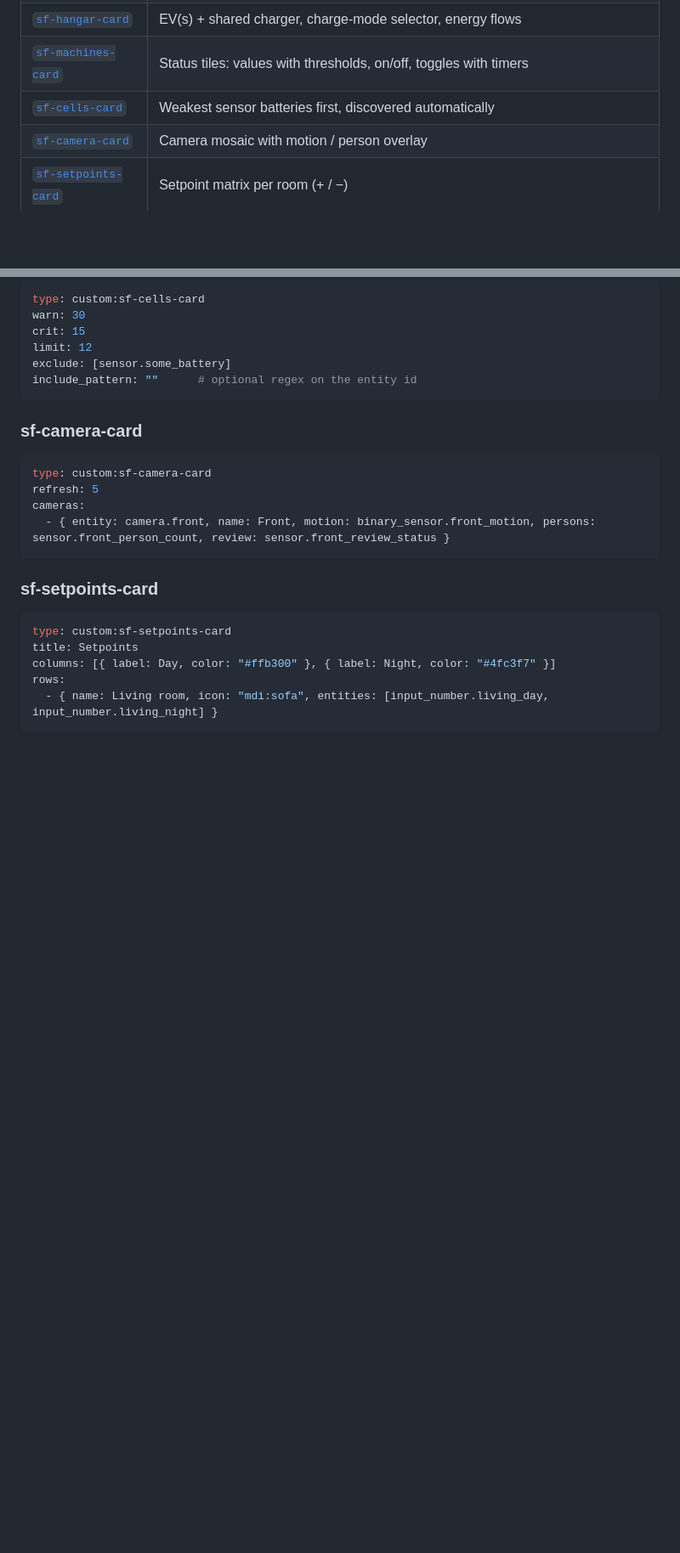
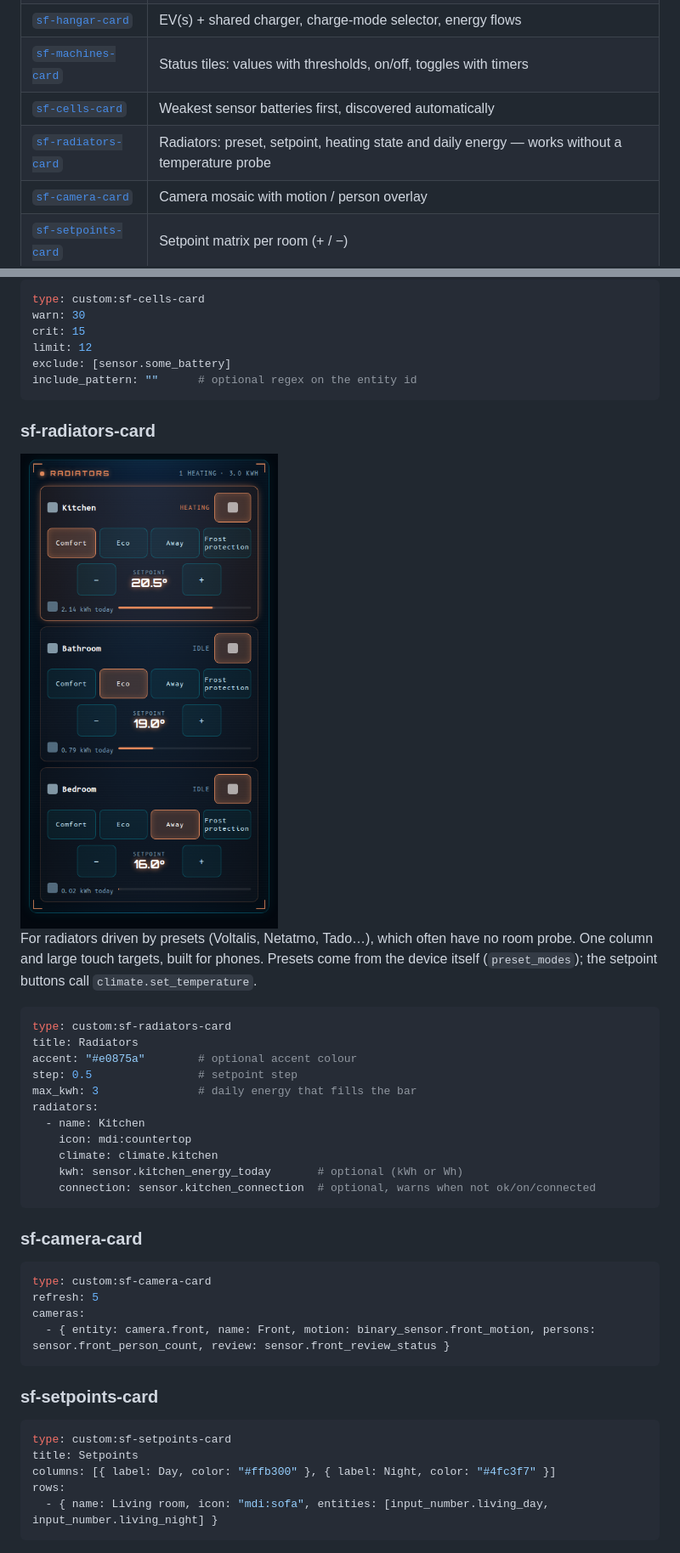
Before and after one commit to khrom06/SF-Cards, a Markdown page: README.md, 2 parts joined by grey strips. Shown at 85% size. Drawn GitHub-style; pictures changed too: assets/radiators.png (added); blank space fills up the shorter version.

Commit message:
feat: sf-radiators-card, v1.1.0 (README + screenshot)

````diff
--- a/README.md
+++ b/README.md
@@ -79,6 +79,7 @@ Every card can be configured in the visual editor; the YAML below is just for re
 | [`sf-hangar-card`](#sf-hangar-card) | EV(s) + shared charger, charge‑mode selector, energy flows |
 | [`sf-machines-card`](#sf-machines-card) | Status tiles: values with thresholds, on/off, toggles with timers |
 | [`sf-cells-card`](#sf-cells-card) | Weakest sensor batteries first, discovered automatically |
+| [`sf-radiators-card`](#sf-radiators-card) | Radiators: preset, setpoint, heating state and daily energy — works without a temperature probe |
 | [`sf-camera-card`](#sf-camera-card) | Camera mosaic with motion / person overlay |
 | [`sf-setpoints-card`](#sf-setpoints-card) | Setpoint matrix per room (+ / −) |
 | [`sf-ledger-card`](#sf-ledger-card) | Consumption per device and period |
@@ -260,6 +261,26 @@ exclude: [sensor.some_battery]
 include_pattern: ""      # optional regex on the entity id
 ```
 
+### sf-radiators-card
+
+<img src="assets/radiators.png" alt="Radiators card" width="420">
+
+For radiators driven by presets (Voltalis, Netatmo, Tado…), which often have no room probe. One column and large touch targets, built for phones. Presets come from the device itself (`preset_modes`); the setpoint buttons call `climate.set_temperature`.
+
+```yaml
+type: custom:sf-radiators-card
+title: Radiators
+accent: "#e0875a"        # optional accent colour
+step: 0.5                # setpoint step
+max_kwh: 3               # daily energy that fills the bar
+radiators:
+  - name: Kitchen
+    icon: mdi:countertop
+    climate: climate.kitchen
+    kwh: sensor.kitchen_energy_today       # optional (kWh or Wh)
+    connection: sensor.kitchen_connection  # optional, warns when not ok/on/connected
+```
+
 ### sf-camera-card
 
 ```yaml
````
Also changed, not shown: 1 other file.
